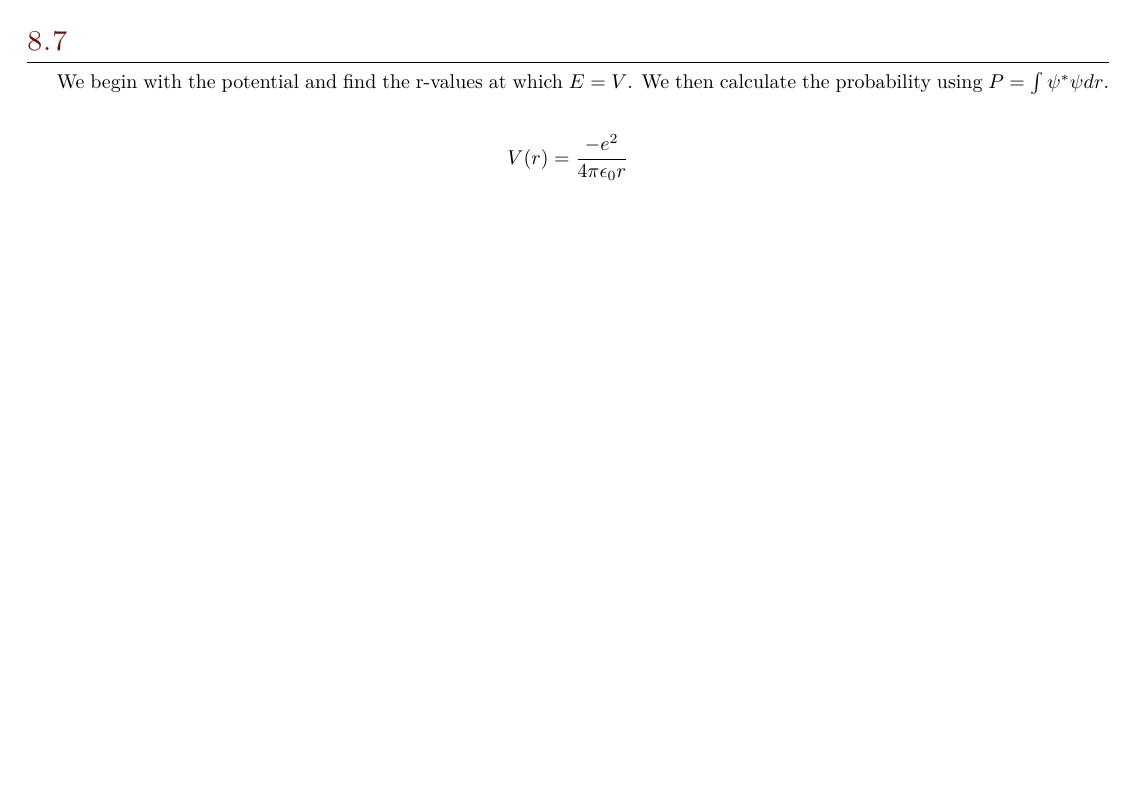
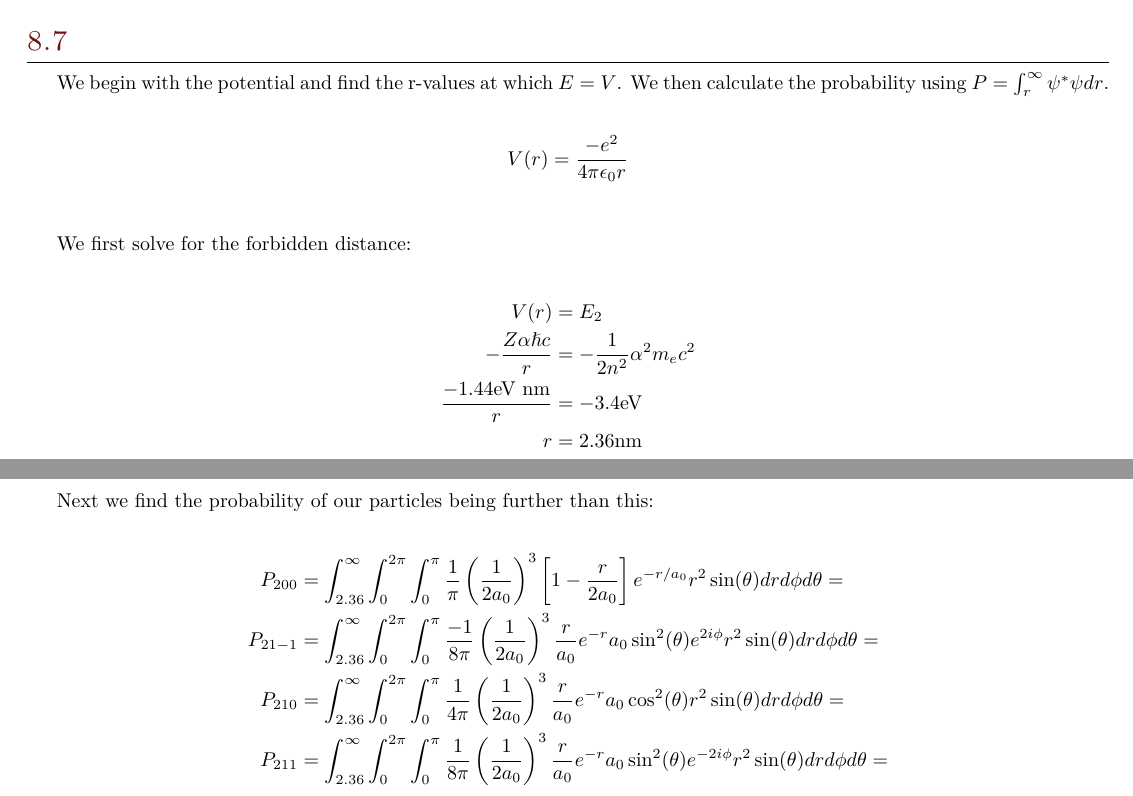
Before and after one commit to elliotc12/school, a LaTeX document (quantum/latex/a1.tex): part of page 2 of 2 before the commit and two parts of pages 2 and 3 of 3 after it, the two joined at a grey line, cut so that both start at the same text, the shorter picture padded with empty space. Compiled offline with XeLaTeX; a missing font is replaced by an installed copy or a similar font.

Commit message:
add a1.work

```diff
--- a/quantum/latex/a1.tex
+++ b/quantum/latex/a1.tex
@@ -135,11 +135,36 @@ $\ket{E_3}$ state.\\
 
 \section{8.7}
 We begin with the potential and find the r-values at which $E=V$. We then calculate
-the probability using $P = \int \psi^* \psi dr$.
+the probability using $P = \int_r^\infty \psi^* \psi dr$.
 
 \begin{align*}
   V(r) &= \frac{-e^2}{4\pi\epsilon_0r}\\
-  E_1 &= \frac{-1}{2}
+\end{align*}
+
+We first solve for the forbidden distance:
+
+\begin{align*}
+  V(r) &= E_2\\
+  -\frac{Z\alpha\hslash c}{r} &= -\frac{1}{2n^2}\alpha^2m_ec^2\\
+  \frac{-1.44 \mbox{eV nm}}{r} &= -3.4 \mbox{eV}\\
+  r &= 2.36 \mbox{nm}
+\end{align*}
+
+Next we find the probability of our particles being further than this:
+
+\begin{align*}
+  P_{200} &= \int_{2.36}^\infty \int_0^{2\pi} \int_0^\pi
+  \frac{1}{\pi}\left(\frac{1}{2a_0}\right)^3\left[1-\frac{r}{2a_0}\right]e^{-r/a_0}
+  r^2\sin(\theta)drd\phi d\theta = \\
+  P_{21-1} &= \int_{2.36}^\infty \int_0^{2\pi} \int_0^\pi
+  \frac{-1}{8\pi}\left(\frac{1}{2a_0}\right)^3\frac{r}{a_0}e^{-r}{a_0}\sin^2(\theta)e^{2i\phi}
+  r^2\sin(\theta)drd\phi d\theta = \\
+  P_{210} &= \int_{2.36}^\infty \int_0^{2\pi} \int_0^\pi
+  \frac{1}{4\pi}\left(\frac{1}{2a_0}\right)^3\frac{r}{a_0}e^{-r}{a_0}\cos^2(\theta)
+  r^2\sin(\theta)drd\phi d\theta = \\
+  P_{211} &= \int_{2.36}^\infty \int_0^{2\pi} \int_0^\pi
+  \frac{1}{8\pi}\left(\frac{1}{2a_0}\right)^3\frac{r}{a_0}e^{-r}{a_0}\sin^2(\theta)e^{-2i\phi}
+  r^2\sin(\theta)drd\phi d\theta = \\
 \end{align*}
 
 
```
